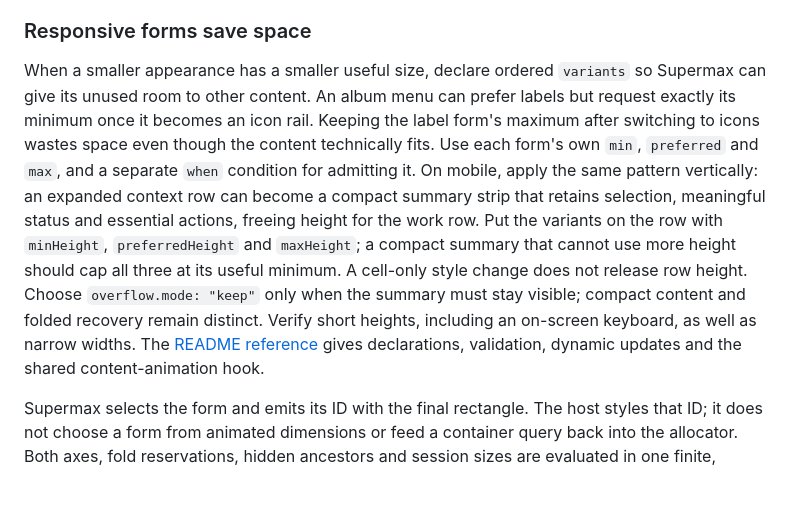
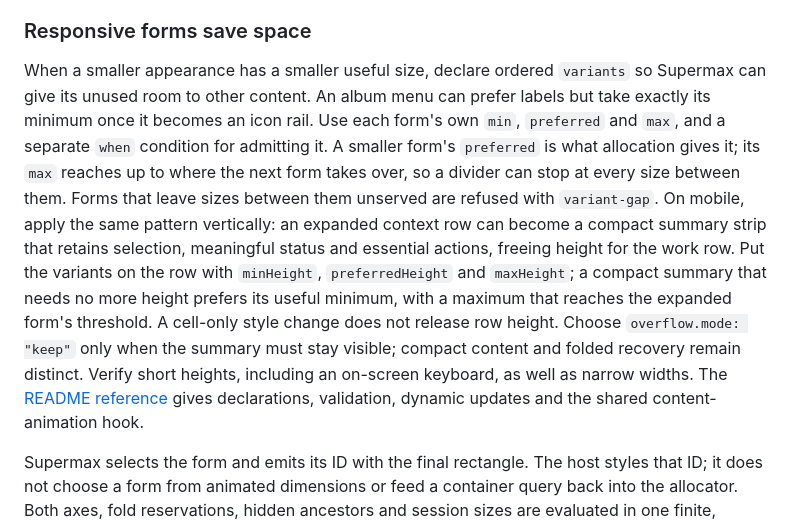
Before and after one commit to laicluse/supermax, a Markdown page: docs/application-shell.md, the part around one of its changes. Drawn GitHub-style; blank space fills up the shorter version.

```diff
--- a/docs/application-shell.md
+++ b/docs/application-shell.md
@@ -135,7 +135,7 @@ A host marks a destination, or a row in a split's `rows`, with `overflow: { mode
 
 ### Responsive forms save space
 
-When a smaller appearance has a smaller useful size, declare ordered `variants` so Supermax can give its unused room to other content. An album menu can prefer labels but request exactly its minimum once it becomes an icon rail. Keeping the label form's maximum after switching to icons wastes space even though the content technically fits. Use each form's own `min`, `preferred` and `max`, and a separate `when` condition for admitting it. On mobile, apply the same pattern vertically: an expanded context row can become a compact summary strip that retains selection, meaningful status and essential actions, freeing height for the work row. Put the variants on the row with `minHeight`, `preferredHeight` and `maxHeight`; a compact summary that cannot use more height should cap all three at its useful minimum. A cell-only style change does not release row height. Choose `overflow.mode: "keep"` only when the summary must stay visible; compact content and folded recovery remain distinct. Verify short heights, including an on-screen keyboard, as well as narrow widths. The [README reference](../README.md#responsive-variants) gives declarations, validation, dynamic updates and the shared content-animation hook.
+When a smaller appearance has a smaller useful size, declare ordered `variants` so Supermax can give its unused room to other content. An album menu can prefer labels but take exactly its minimum once it becomes an icon rail. Use each form's own `min`, `preferred` and `max`, and a separate `when` condition for admitting it. A smaller form's `preferred` is what allocation gives it; its `max` reaches up to where the next form takes over, so a divider can stop at every size between them. Forms that leave sizes between them unserved are refused with `variant-gap`. On mobile, apply the same pattern vertically: an expanded context row can become a compact summary strip that retains selection, meaningful status and essential actions, freeing height for the work row. Put the variants on the row with `minHeight`, `preferredHeight` and `maxHeight`; a compact summary that needs no more height prefers its useful minimum, with a maximum that reaches the expanded form's threshold. A cell-only style change does not release row height. Choose `overflow.mode: "keep"` only when the summary must stay visible; compact content and folded recovery remain distinct. Verify short heights, including an on-screen keyboard, as well as narrow widths. The [README reference](../README.md#responsive-variants) gives declarations, validation, dynamic updates and the shared content-animation hook.
 
 Supermax selects the form and emits its ID with the final rectangle. The host styles that ID; it does not choose a form from animated dimensions or feed a container query back into the allocator. Both axes, fold reservations, hidden ancestors and session sizes are evaluated in one finite, ordered selection. Equal inputs have one result, with inclusive admission thresholds and deterministic pixel rounding. Retaining full surfaces precedes form preference, so a useful compact surface can prevent a fold without closing content. Hidden and folded surfaces keep their existing recovery routes. A split recomputes its width from its rows for each candidate, including equally wide rows.
 
```
Also changed, not shown: other parts of docs/application-shell.md (+1 -1 lines), CHANGELOG.md (+1 -0 lines), README.md (+7 -3 lines), docs/assets/captures/variant-between-forms.png (added), 14 other files.
